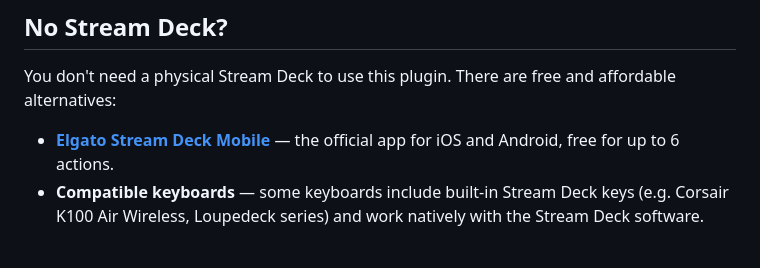
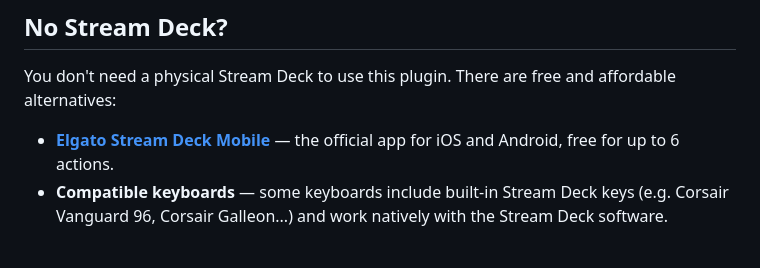
Before and after one commit to unaigonzalezz/koreadeck, a Markdown page: README.md, the part around the change. Rendered like a GitHub page.

Commit message:
fix: improved eg keyboards

```diff
--- a/README.md
+++ b/README.md
@@ -231,7 +231,7 @@ Feel free to suggest new actions in the Discussions tab.
 You don't need a physical Stream Deck to use this plugin. There are free and affordable alternatives:
 
 - **[Elgato Stream Deck Mobile](https://www.elgato.com/en/stream-deck-mobile)** — the official app for iOS and Android, free for up to 6 actions.
-- **Compatible keyboards** — some keyboards include built-in Stream Deck keys (e.g. Corsair K100 Air Wireless, Loupedeck series) and work natively with the Stream Deck software.
+- **Compatible keyboards** — some keyboards include built-in Stream Deck keys (e.g. Corsair Vanguard 96, Corsair Galleon...) and work natively with the Stream Deck software.
 
 <br />
 <img src="./com.unai-gonzalez.koreadeck.sdPlugin/imgs/previews/5.png" alt="KOReadeck Banner" style="width:100vh">
```
